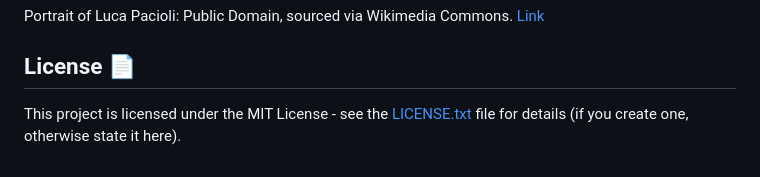
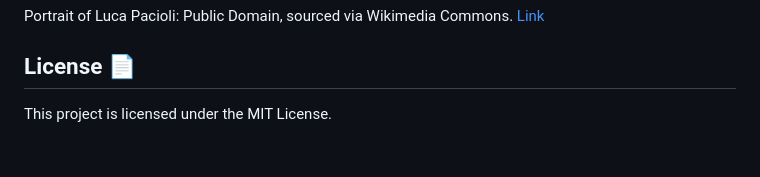
Before and after one commit to edisedis777/Double-Entry-Accounting-A-Historical-Perspective, a Markdown page: README.md, the part around the change. Drawn GitHub-style.

```diff
--- a/README.md
+++ b/README.md
@@ -84,4 +84,4 @@ Contributions are welcome!
 Portrait of Luca Pacioli: Public Domain, sourced via Wikimedia Commons. [Link](https://commons.wikimedia.org/w/index.php?curid=75356960)
 
 ## License 📄
-This project is licensed under the MIT License - see the [LICENSE.txt](LICENSE.txt) file for details (if you create one, otherwise state it here).
+This project is licensed under the MIT License.
```
